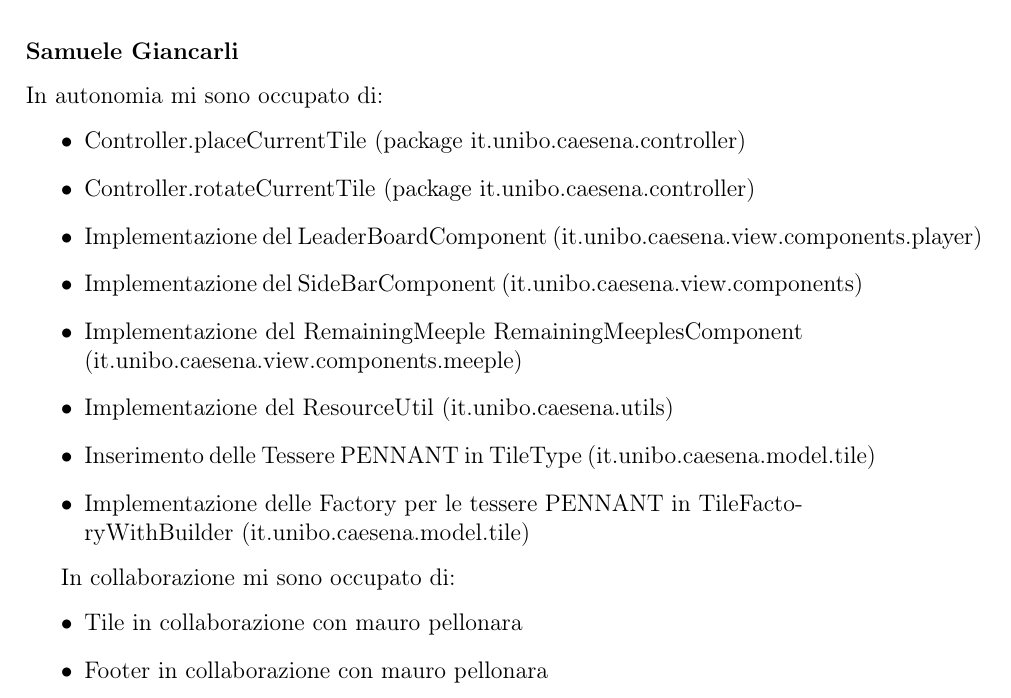
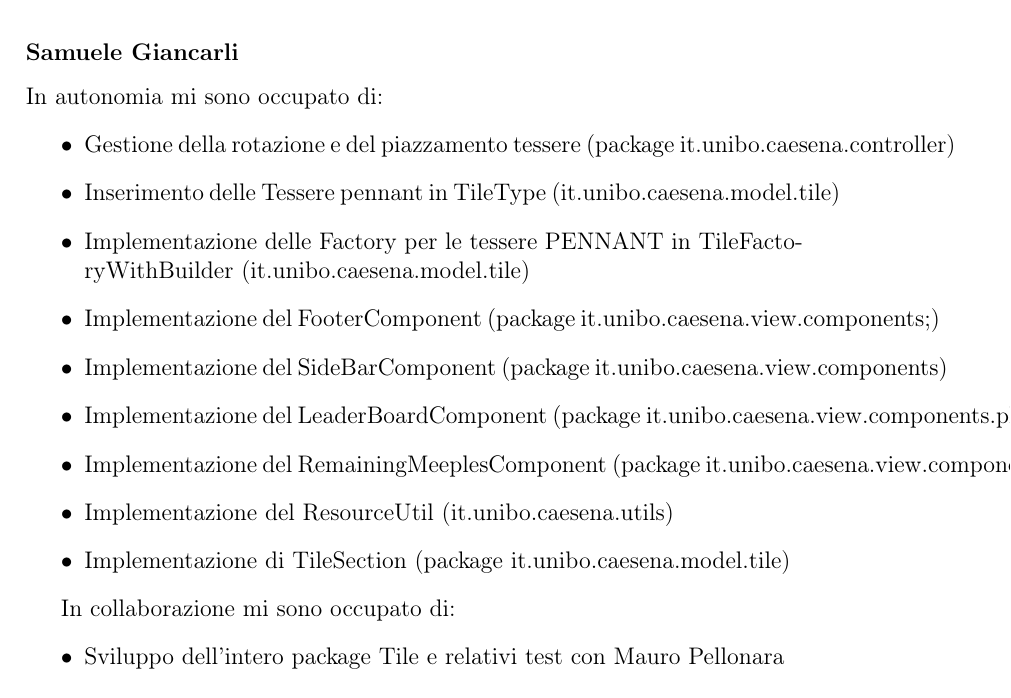
Before and after one commit to MauroPello/caesena, a LaTeX document (main.tex, which reads content/03.sviluppo.tex): part of page 15 of 22, cut so that both start at the same text. Compiled offline with pdfLaTeX.

Commit message:
Fine (teoricamente) della mia metodologia di lavoto

```diff
--- a/content/03.sviluppo.tex
+++ b/content/03.sviluppo.tex
@@ -89,20 +89,20 @@ In collaborazione mi sono occupato di:
 \subsubsection*{Samuele Giancarli}
 In autonomia mi sono occupato di:
 \begin{itemize}
-    \item Controller.placeCurrentTile (package it.unibo.caesena.controller)
-    \item Controller.rotateCurrentTile (package it.unibo.caesena.controller)
-    \item Implementazione del LeaderBoardComponent (it.unibo.caesena.view.components.player)
-    \item Implementazione del SideBarComponent (it.unibo.caesena.view.components)
-    \item Implementazione del RemainingMeeple RemainingMeeplesComponent (it.unibo.caesena.view.components.meeple)
+    \item Gestione della rotazione e del piazzamento tessere (package it.unibo.caesena.controller)
+    \item Inserimento delle Tessere pennant in TileType (it.unibo.caesena.model.tile)
+    \item Implementazione delle Factory per le tessere PENNANT in TileFactoryWithBuilder (it.unibo.caesena.model.tile)
+    \item Implementazione del FooterComponent (package it.unibo.caesena.view.components;)
+    \item Implementazione del SideBarComponent (package it.unibo.caesena.view.components)
+    \item Implementazione del LeaderBoardComponent (package it.unibo.caesena.view.components.player)
+    \item Implementazione del RemainingMeeplesComponent (package it.unibo.caesena.view.components.meeple)
     \item Implementazione del ResourceUtil (it.unibo.caesena.utils)
-    \item Inserimento delle Tessere PENNANT in TileType (it.unibo.caesena.model.tile)
-    \item Implementazione delle Factory per le tessere PENNANT in TileFactoryWithBuilder (it.unibo.caesena.model.tile)
+    \item Implementazione di TileSection (package it.unibo.caesena.model.tile)
 \end{itemize}
 
 In collaborazione mi sono occupato di:
 \begin{itemize}
-    \item Tile in collaborazione con mauro pellonara
-    \item Footer in collaborazione con mauro pellonara
+    \item Sviluppo dell'intero package Tile e relativi test con Mauro Pellonara
 \end{itemize}
 
 \subsection{Note di sviluppo}
```
